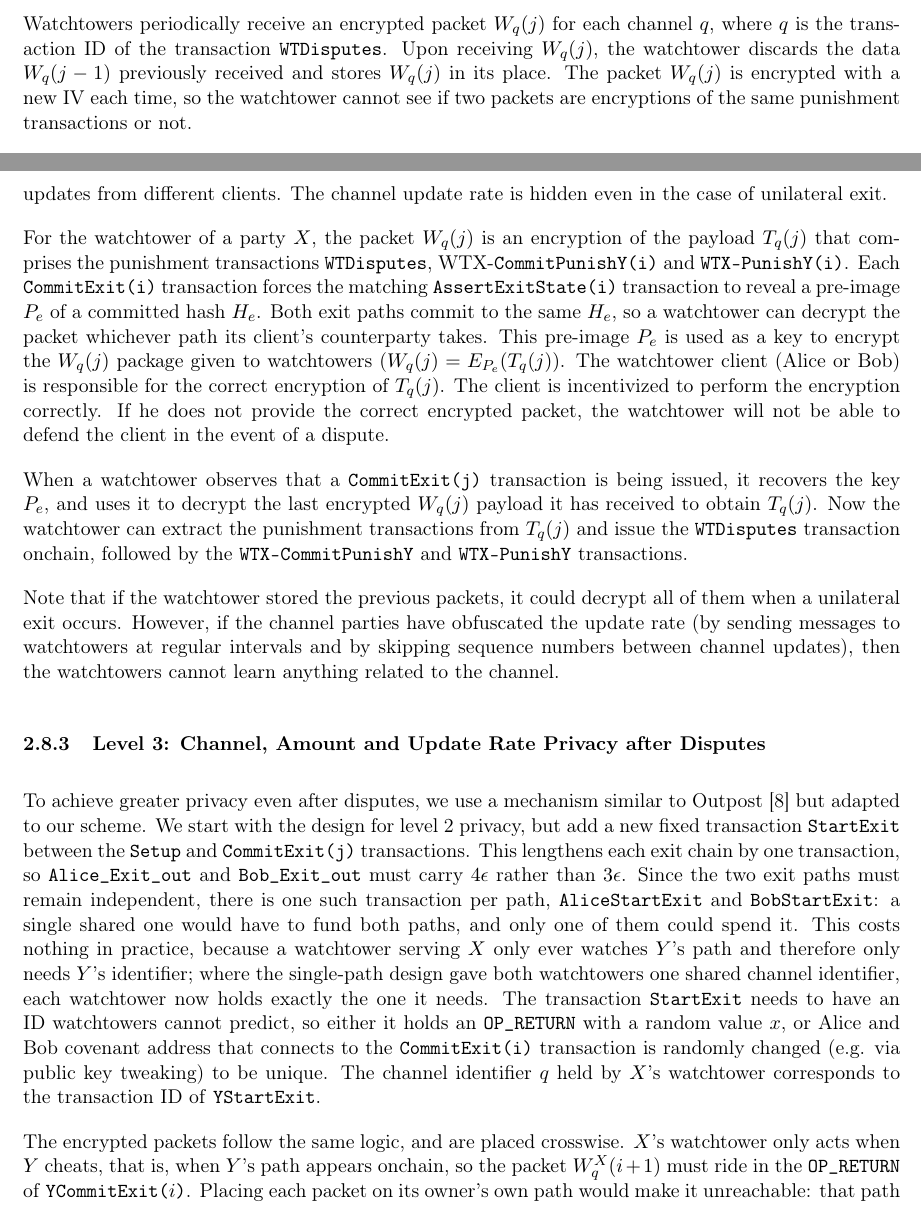
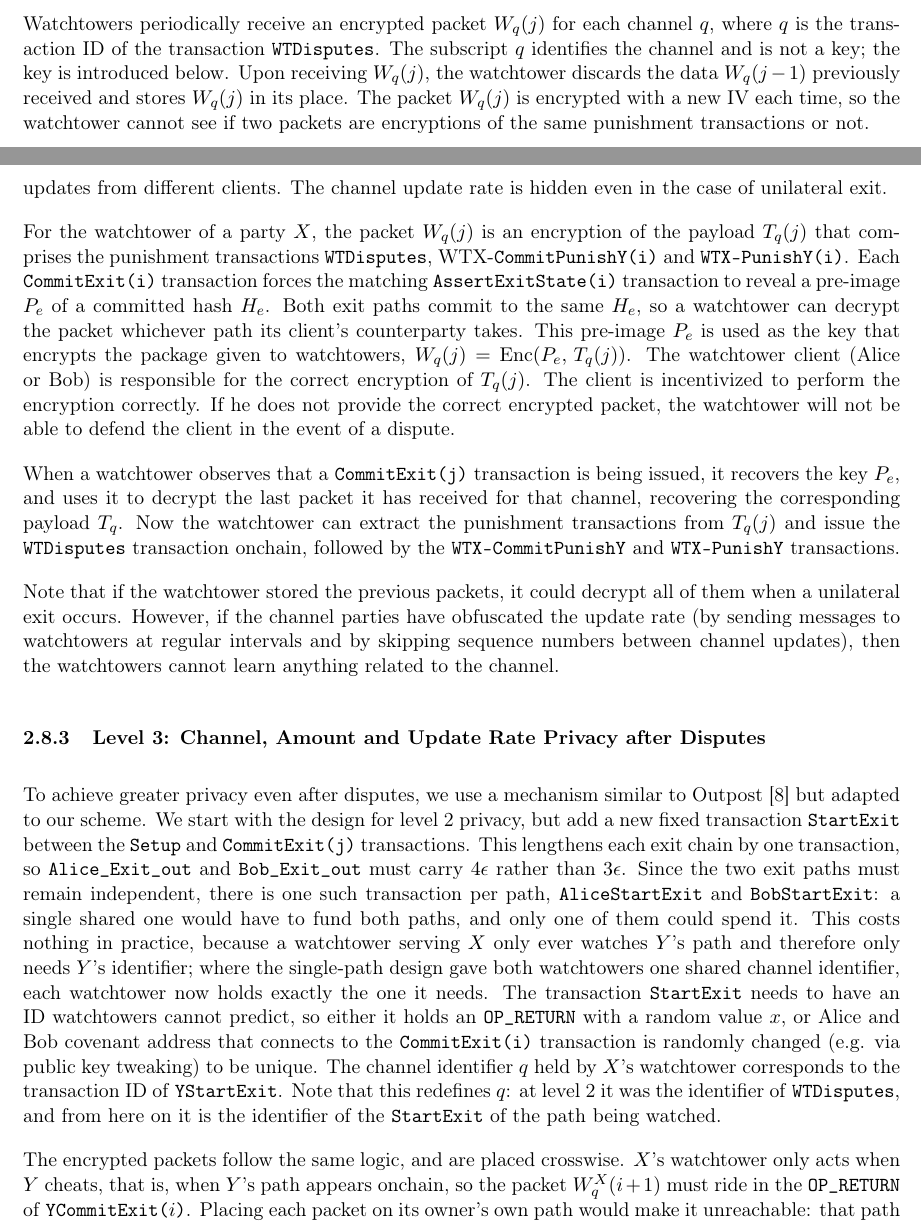
Before and after one commit to SergioDemianLerner/OTS-PC-Paper, a LaTeX paper (main.tex): two parts of pages 11 and 12 of 19, joined at a grey line, cut so that both start at the same text. Compiled offline with pdfLaTeX.

Commit message:
Clarify the level 2 packet notation: q is a channel, not a key
The formula W_q(j) = E_{P_e}(T_q(j)) used the subscript slot for two
different things in one expression -- the channel on W and T, the key
on E -- so a reader who knows the E_k(m) convention naturally reads q
as a key. The paper's own author did.

Four changes, all minimal:

- Writes the encryption as Enc(P_e, T_q(j)) instead of E_{P_e}(...),
  which removes the collision outright: the subscript now means one
  thing throughout the paragraph.
- Says once, where q is introduced, that it identifies the channel and
  is not a key.
- Level 3 silently redefined q from the identifier of WTDisputes to the
  identifier of StartExit. It now says so.
- The last step said the watchtower decrypts "the last encrypted
  W_q(j) payload it has received". The stored packet is not at index j
  -- j is the stale state the cheater published, and those two indices
  differing is the whole situation. It does not matter, since P_e is
  single and decrypts any of them, but the notation implied they must
  match. Now reads "the last packet it has received for that channel".

Also fixes an unclosed parenthesis in that sentence, and moves the
epsilon paragraph added earlier so that it follows the introduction of
WTDisputes rather than preceding it.

Co-Authored-By: Claude Opus 5 <noreply@anthropic.com>

```diff
--- a/main.tex
+++ b/main.tex
@@ -475,8 +477,6 @@ We now show how we can increase channel privacy. Watchtowers will not be able to
 Inserting \txname{WTDisputes} lengthens the watchtower dispute chain by one transaction, so the funding changes: instead of two separate $2\epsilon$ outputs, \txname{Setup} carries a single output of $5\epsilon$ feeding \txname{WTDisputes}, which emits $2\epsilon$ for each watchtower branch and pays $\epsilon$ in fees. The owners' own dispute outputs are unaffected.
 
-The dispute transactions (\txname{WTX-CommitPunishY}/\txname{WTX-PunishY}) are detached from the \txname{Setup} transaction. Instead, they are attached to a fixed \txname{WTDisputes} transaction. This transaction is only issued onchain when a watchtower intervenes and it needs to have a transaction ID that watchtowers cannot predict. It can have a \txname{OP\_RETURN} output pushing a private random number $x$ only known to Alice and Bob, or use unique randomly tweaked output addresses.
-
-Watchtowers periodically receive an encrypted packet $W_q(j)$ for each channel $q$, where $q$ is the transaction ID of the transaction \txname{WTDisputes}. Upon receiving $W_q(j)$, the watchtower discards the data $W_q(j-1)$ previously received and stores $W_q(j)$ in its place. The packet $W_q(j)$ is encrypted with a new IV each time, so the watchtower cannot see if two packets are encryptions of the same punishment transactions or not.
+Watchtowers periodically receive an encrypted packet $W_q(j)$ for each channel $q$, where $q$ is the transaction ID of the transaction \txname{WTDisputes}. The subscript $q$ identifies the channel and is not a key; the key is introduced below. Upon receiving $W_q(j)$, the watchtower discards the data $W_q(j-1)$ previously received and stores $W_q(j)$ in its place. The packet $W_q(j)$ is encrypted with a new IV each time, so the watchtower cannot see if two packets are encryptions of the same punishment transactions or not.
 
 To further improve privacy, we make the following changes:
 
@@ -492,15 +492,15 @@ More formally, we define two sequences. The \textit{Internal Sequence Number (or
 
 The watchtowers will never learn the ISN of a state, neither they can correlate events from channel updates from different clients. The channel update rate is hidden even in the case of unilateral exit.
 
-For the watchtower of a party $X$, the packet $W_q(j)$ is an encryption of the payload $T_q(j)$ that comprises the punishment transactions \txname{WTDisputes}, WTX-\txname{CommitPunishY(i)} and \txname{WTX-PunishY(i)}. Each \txname{CommitExit(i)} transaction forces the matching \txname{AssertExitState(i)} transaction to reveal a pre-image $P_e$ of a committed hash $H_e$. Both exit paths commit to the same $H_e$, so a watchtower can decrypt the packet whichever path its client's counterparty takes. This pre-image $P_e$ is used as a key to encrypt the $W_q(j)$ package given to watchtowers ($W_q(j) = E_{P_e}(T_q(j))$.  The watchtower client (Alice or Bob) is responsible for the correct encryption of $T_q(j)$. The client is incentivized to perform the encryption correctly. If he does not provide the correct encrypted packet, the watchtower will not be able to defend the client in the event of a dispute.
+For the watchtower of a party $X$, the packet $W_q(j)$ is an encryption of the payload $T_q(j)$ that comprises the punishment transactions \txname{WTDisputes}, WTX-\txname{CommitPunishY(i)} and \txname{WTX-PunishY(i)}. Each \txname{CommitExit(i)} transaction forces the matching \txname{AssertExitState(i)} transaction to reveal a pre-image $P_e$ of a committed hash $H_e$. Both exit paths commit to the same $H_e$, so a watchtower can decrypt the packet whichever path its client's counterparty takes. This pre-image $P_e$ is used as the key that encrypts the package given to watchtowers, $W_q(j) = \mathrm{Enc}(P_e,\, T_q(j))$.  The watchtower client (Alice or Bob) is responsible for the correct encryption of $T_q(j)$. The client is incentivized to perform the encryption correctly. If he does not provide the correct encrypted packet, the watchtower will not be able to defend the client in the event of a dispute.
 
-When a watchtower observes that a \txname{CommitExit(j)} transaction is being issued, it recovers the key $P_e$, and uses it to decrypt the last encrypted $W_q(j)$ payload it has received to obtain $T_q(j)$. Now the watchtower can extract the punishment transactions from $T_q(j)$ and issue the \txname{WTDisputes} transaction onchain, followed by the \txname{WTX-CommitPunishY} and \txname{WTX-PunishY} transactions.
+When a watchtower observes that a \txname{CommitExit(j)} transaction is being issued, it recovers the key $P_e$, and uses it to decrypt the last packet it has received for that channel, recovering the corresponding payload $T_q$. Now the watchtower can extract the punishment transactions from $T_q(j)$ and issue the \txname{WTDisputes} transaction onchain, followed by the \txname{WTX-CommitPunishY} and \txname{WTX-PunishY} transactions.
 
 Note that if the watchtower stored the previous packets, it could decrypt all of them when a unilateral exit occurs. However, if the channel parties have obfuscated the update rate (by sending messages to watchtowers at regular intervals and by skipping sequence numbers between channel updates), then the watchtowers cannot learn anything related to the channel.
 
 \subsubsection{Level 3: Channel, Amount and Update Rate Privacy after Disputes}
 
-To achieve greater privacy even after disputes, we use a mechanism similar to Outpost~\cite{outpost} but adapted to our scheme. We start with the design for level 2 privacy, but add a new fixed transaction \txname{StartExit} between the \txname{Setup} and \txname{CommitExit(j)} transactions. This lengthens each exit chain by one transaction, so \ioname{Alice\_Exit\_out} and \ioname{Bob\_Exit\_out} must carry $4\epsilon$ rather than $3\epsilon$. Since the two exit paths must remain independent, there is one such transaction per path, \txname{AliceStartExit} and \txname{BobStartExit}: a single shared one would have to fund both paths, and only one of them could spend it. This costs nothing in practice, because a watchtower serving $X$ only ever watches $Y$'s path and therefore only needs $Y$'s identifier; where the single-path design gave both watchtowers one shared channel identifier, each watchtower now holds exactly the one it needs. The transaction \txname{StartExit} needs to have an ID watchtowers cannot predict, so either it holds an \txname{OP\_RETURN} with a random value $x$, or Alice and Bob covenant address that connects to the \txname{CommitExit(i)} transaction is randomly changed (e.g. via public key tweaking) to be unique. The channel identifier $q$ held by $X$'s watchtower corresponds to the transaction ID of \txname{YStartExit}.
+To achieve greater privacy even after disputes, we use a mechanism similar to Outpost~\cite{outpost} but adapted to our scheme. We start with the design for level 2 privacy, but add a new fixed transaction \txname{StartExit} between the \txname{Setup} and \txname{CommitExit(j)} transactions. This lengthens each exit chain by one transaction, so \ioname{Alice\_Exit\_out} and \ioname{Bob\_Exit\_out} must carry $4\epsilon$ rather than $3\epsilon$. Since the two exit paths must remain independent, there is one such transaction per path, \txname{AliceStartExit} and \txname{BobStartExit}: a single shared one would have to fund both paths, and only one of them could spend it. This costs nothing in practice, because a watchtower serving $X$ only ever watches $Y$'s path and therefore only needs $Y$'s identifier; where the single-path design gave both watchtowers one shared channel identifier, each watchtower now holds exactly the one it needs. The transaction \txname{StartExit} needs to have an ID watchtowers cannot predict, so either it holds an \txname{OP\_RETURN} with a random value $x$, or Alice and Bob covenant address that connects to the \txname{CommitExit(i)} transaction is randomly changed (e.g. via public key tweaking) to be unique. The channel identifier $q$ held by $X$'s watchtower corresponds to the transaction ID of \txname{YStartExit}. Note that this redefines $q$: at level 2 it was the identifier of \txname{WTDisputes}, and from here on it is the identifier of the \txname{StartExit} of the path being watched.
 
 The encrypted packets follow the same logic, and are placed crosswise. $X$'s watchtower only acts when $Y$ cheats, that is, when $Y$'s path appears onchain, so the packet $W^X_q(i+1)$ must ride in the \txname{OP\_RETURN} of \txname{YCommitExit($i$)}. Placing each packet on its owner's own path would make it unreachable: that path is published only when its owner exits, which is precisely the case in which that owner's watchtower has nothing to do.
 Figure ~\ref{fig:OTS-PC-L3} presents the DAG for level 3 watchtower privacy.
```
Also changed, not shown: main.tex (2 more changed lines).
